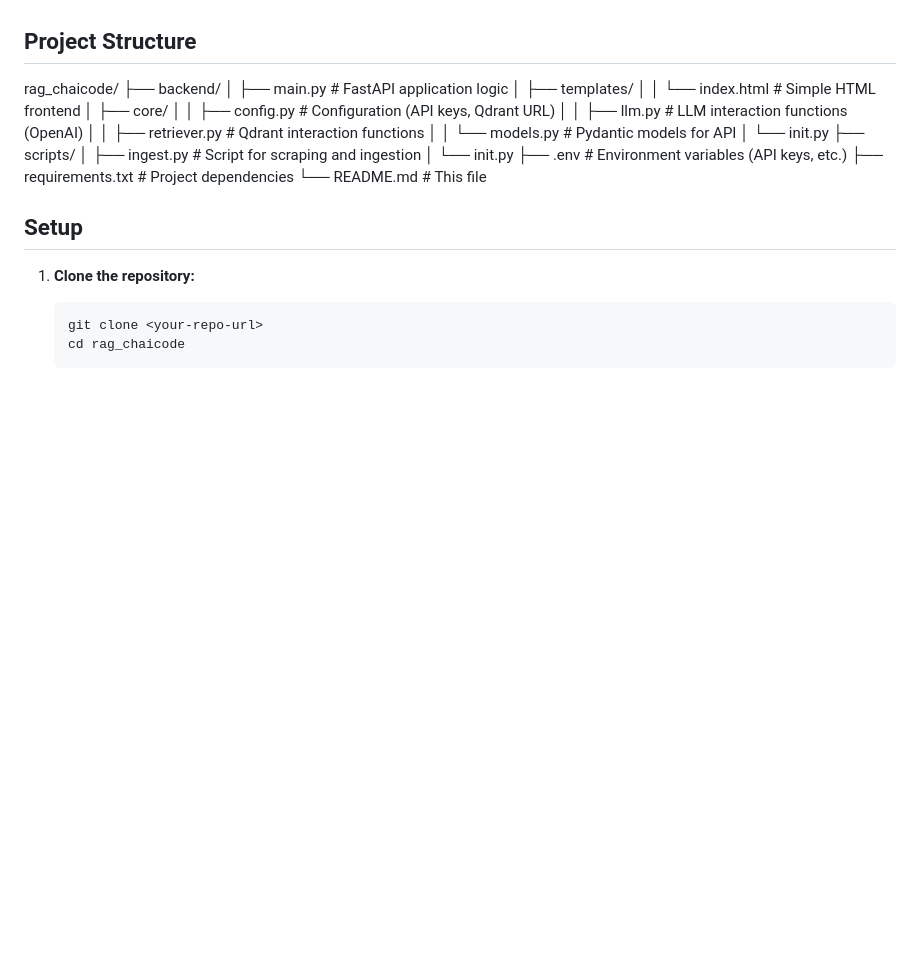
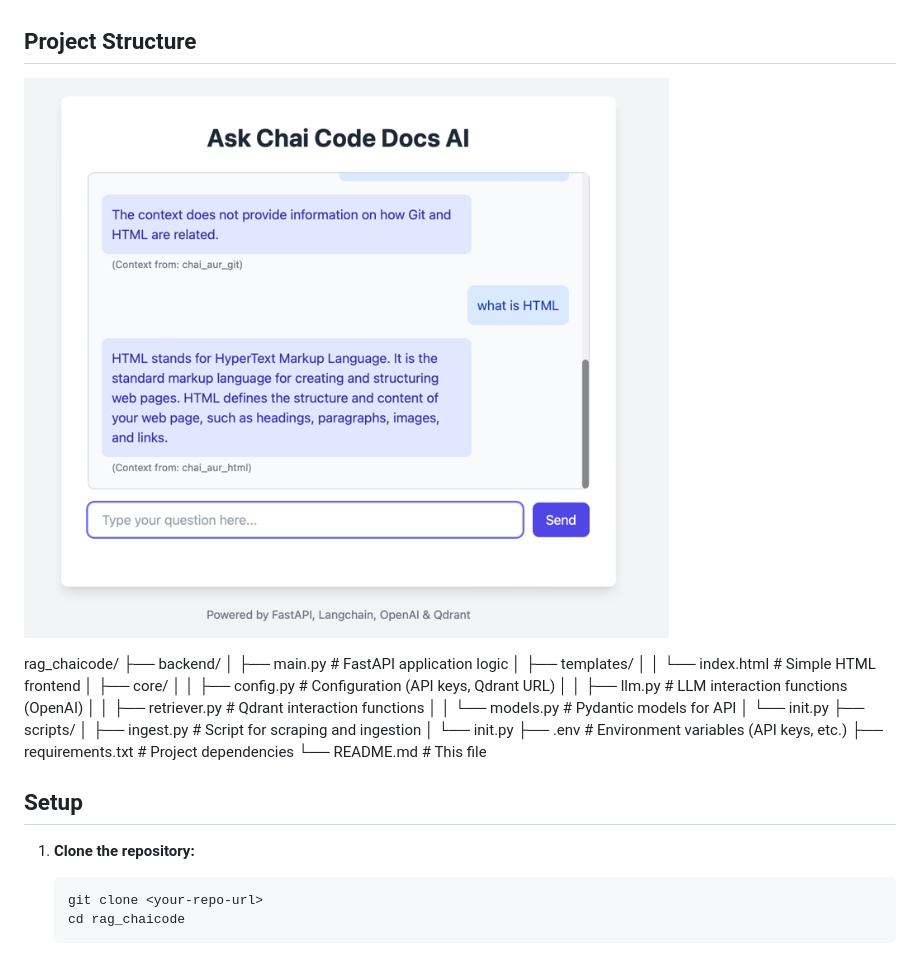
Before and after one commit to ItsMeCK/ChaiCode_Doc_Chat, a Markdown page: README.md, the part around the change. Rendered like a GitHub page; pictures changed too: images/img.png (added); blank space fills up the shorter version.

```diff
--- a/README.md
+++ b/README.md
@@ -13,7 +13,7 @@ This project implements a Retrieval-Augmented Generation (RAG) application using
 
 ## Project Structure
 
-
+![App Screenshot](./images/img.png)
 
 rag_chaicode/
 ├── backend/
```
Also changed, not shown: 13 other files.
